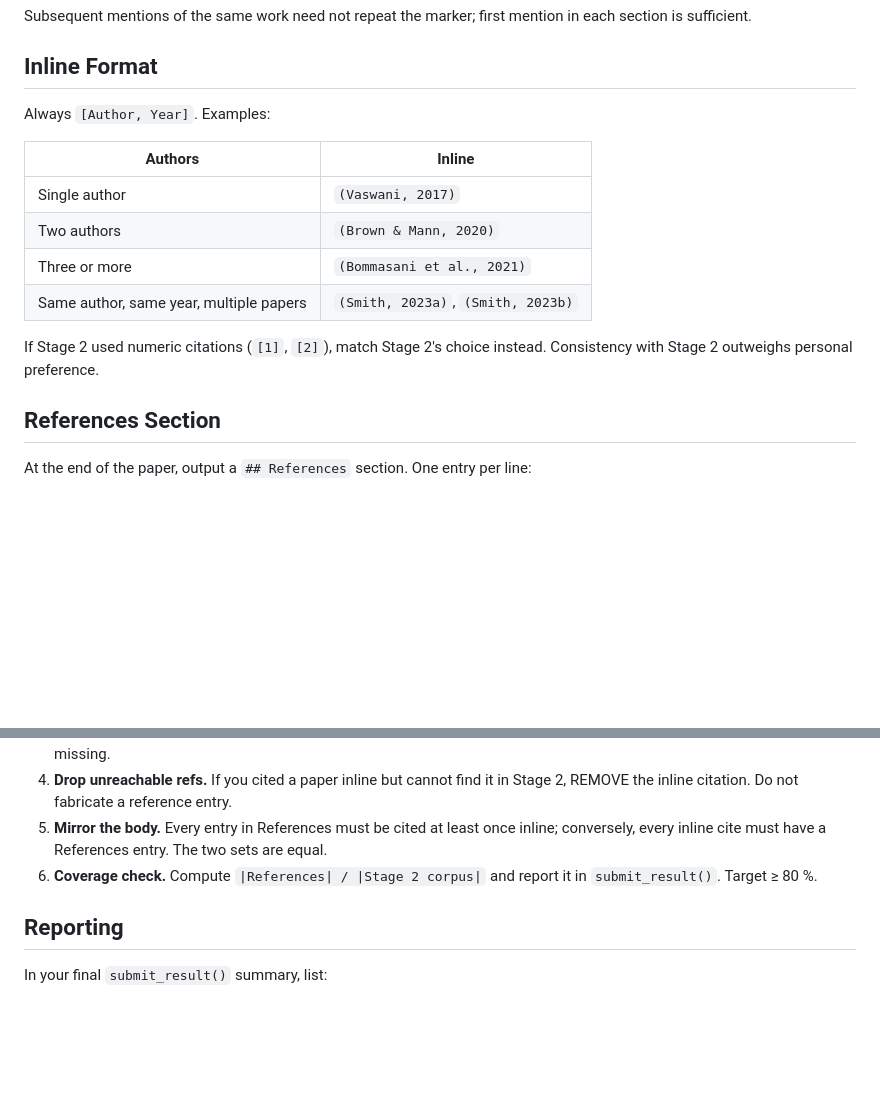
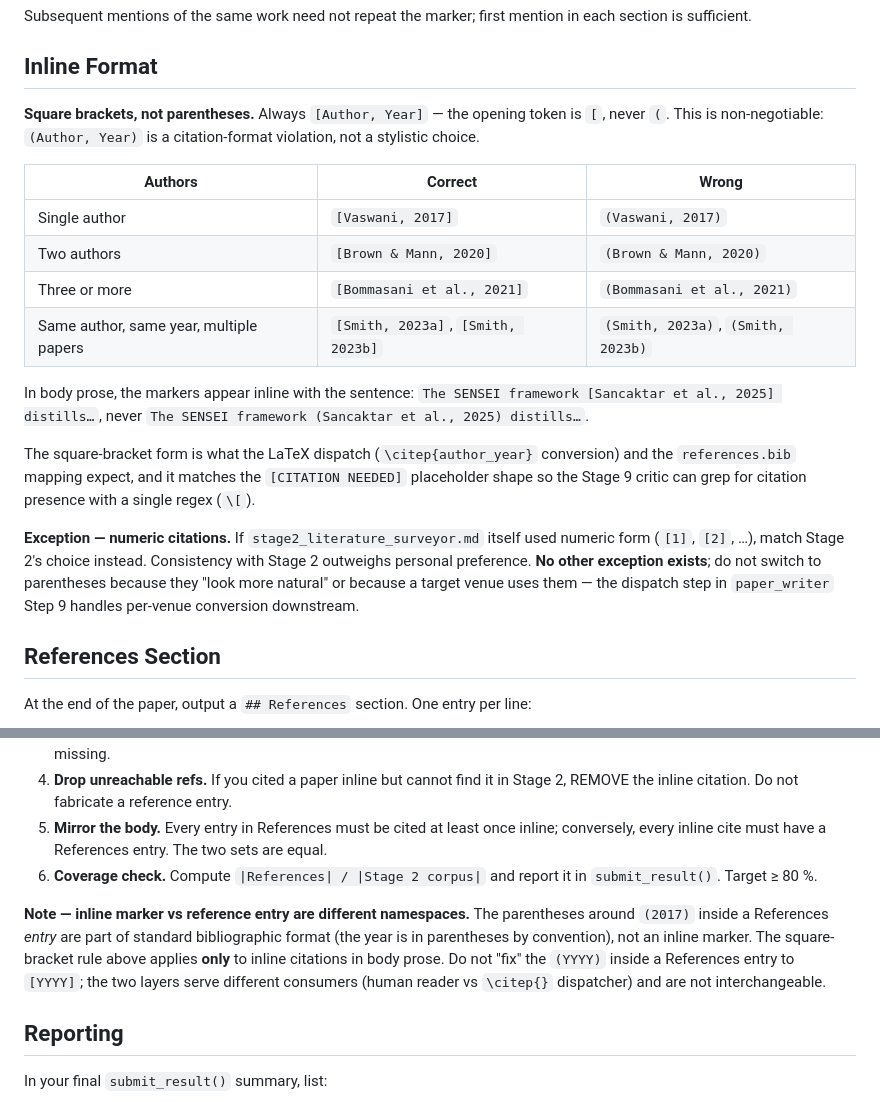
Before and after one commit to WuizaKaseiyo/paper-writer, a Markdown page: skills/citation-management/SKILL.md, 2 parts joined by grey strips. GitHub-like rendering; blank space fills up the shorter version.

Commit message:
fix(citation-management): enforce square-bracket inline cites, clarify reference-entry namespace
The original §Inline Format was self-contradictory: it stated "Always
[Author, Year]" but every example in the table used parentheses. That
left the LLM picking a side at random — and in practice many drafts
went with parentheses because they read more naturally in English prose.

This change:

  - §Inline Format: explicit "[ not (" rule with a Wrong column on the
    examples table; an inline-prose example showing the marker in
    context; rationale tying the bracket form to the downstream
    \citep{} dispatch in paper_writer Step 9 and to the Stage 9
    critic's \[ regex for citation presence.

  - Numeric-citations exception rewritten to close the two escape
    hatches LLMs reach for ("looks more natural", "target venue uses
    parentheses") — venue-specific rendering is the dispatch step's
    job, not the source markdown's.

  - §References Section: new Note clarifying that the (YYYY) inside a
    reference *entry* is standard bibliographic format, NOT an inline
    marker, and is therefore not subject to the bracket rule. Prevents
    a future LLM from "correcting" the references list itself.

Co-Authored-By: Claude Opus 4.7 <noreply@anthropic.com>

```diff
--- a/skills/citation-management/SKILL.md
+++ b/skills/citation-management/SKILL.md
@@ -50,16 +50,20 @@ Subsequent mentions of the same work need not repeat the marker; first mention i
 
 ## Inline Format
 
-Always `[Author, Year]`. Examples:
+**Square brackets, not parentheses.** Always `[Author, Year]` — the opening token is `[`, never `(`. This is non-negotiable: `(Author, Year)` is a citation-format violation, not a stylistic choice.
 
-| Authors | Inline |
-|---|---|
-| Single author | `(Vaswani, 2017)` |
-| Two authors | `(Brown & Mann, 2020)` |
-| Three or more | `(Bommasani et al., 2021)` |
-| Same author, same year, multiple papers | `(Smith, 2023a)`, `(Smith, 2023b)` |
+| Authors | Correct | Wrong |
+|---|---|---|
+| Single author | `[Vaswani, 2017]` | `(Vaswani, 2017)` |
+| Two authors | `[Brown & Mann, 2020]` | `(Brown & Mann, 2020)` |
+| Three or more | `[Bommasani et al., 2021]` | `(Bommasani et al., 2021)` |
+| Same author, same year, multiple papers | `[Smith, 2023a]`, `[Smith, 2023b]` | `(Smith, 2023a)`, `(Smith, 2023b)` |
 
-If Stage 2 used numeric citations (`[1]`, `[2]`), match Stage 2's choice instead. Consistency with Stage 2 outweighs personal preference.
+In body prose, the markers appear inline with the sentence: `The SENSEI framework [Sancaktar et al., 2025] distills…`, never `The SENSEI framework (Sancaktar et al., 2025) distills…`.
+
+The square-bracket form is what the LaTeX dispatch (`\citep{author_year}` conversion) and the `references.bib` mapping expect, and it matches the `[CITATION NEEDED]` placeholder shape so the Stage 9 critic can grep for citation presence with a single regex (`\[`).
+
+**Exception — numeric citations.** If `stage2_literature_surveyor.md` itself used numeric form (`[1]`, `[2]`, …), match Stage 2's choice instead. Consistency with Stage 2 outweighs personal preference. **No other exception exists**; do not switch to parentheses because they "look more natural" or because a target venue uses them — the dispatch step in `paper_writer` Step 9 handles per-venue conversion downstream.
 
 ## References Section
 
@@ -79,6 +83,8 @@ Rules:
 5. **Mirror the body.** Every entry in References must be cited at least once inline; conversely, every inline cite must have a References entry. The two sets are equal.
 6. **Coverage check.** Compute `|References| / |Stage 2 corpus|` and report it in `submit_result()`. Target ≥ 80 %.
 
+**Note — inline marker vs reference entry are different namespaces.** The parentheses around `(2017)` inside a References *entry* are part of standard bibliographic format (the year is in parentheses by convention), not an inline marker. The square-bracket rule above applies **only** to inline citations in body prose. Do not "fix" the `(YYYY)` inside a References entry to `[YYYY]`; the two layers serve different consumers (human reader vs `\citep{}` dispatcher) and are not interchangeable.
+
 ## Reporting
 
 In your final `submit_result()` summary, list:
```
